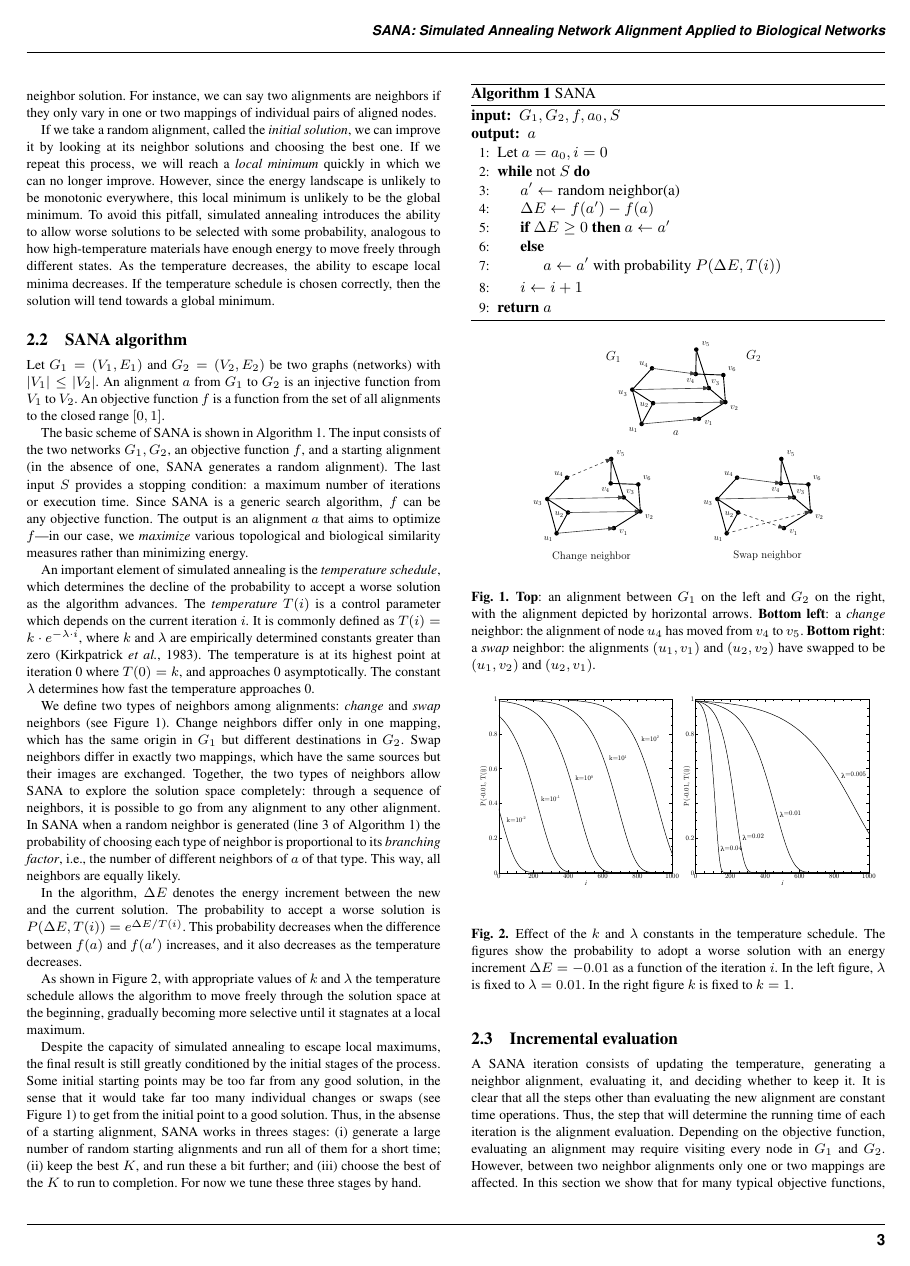
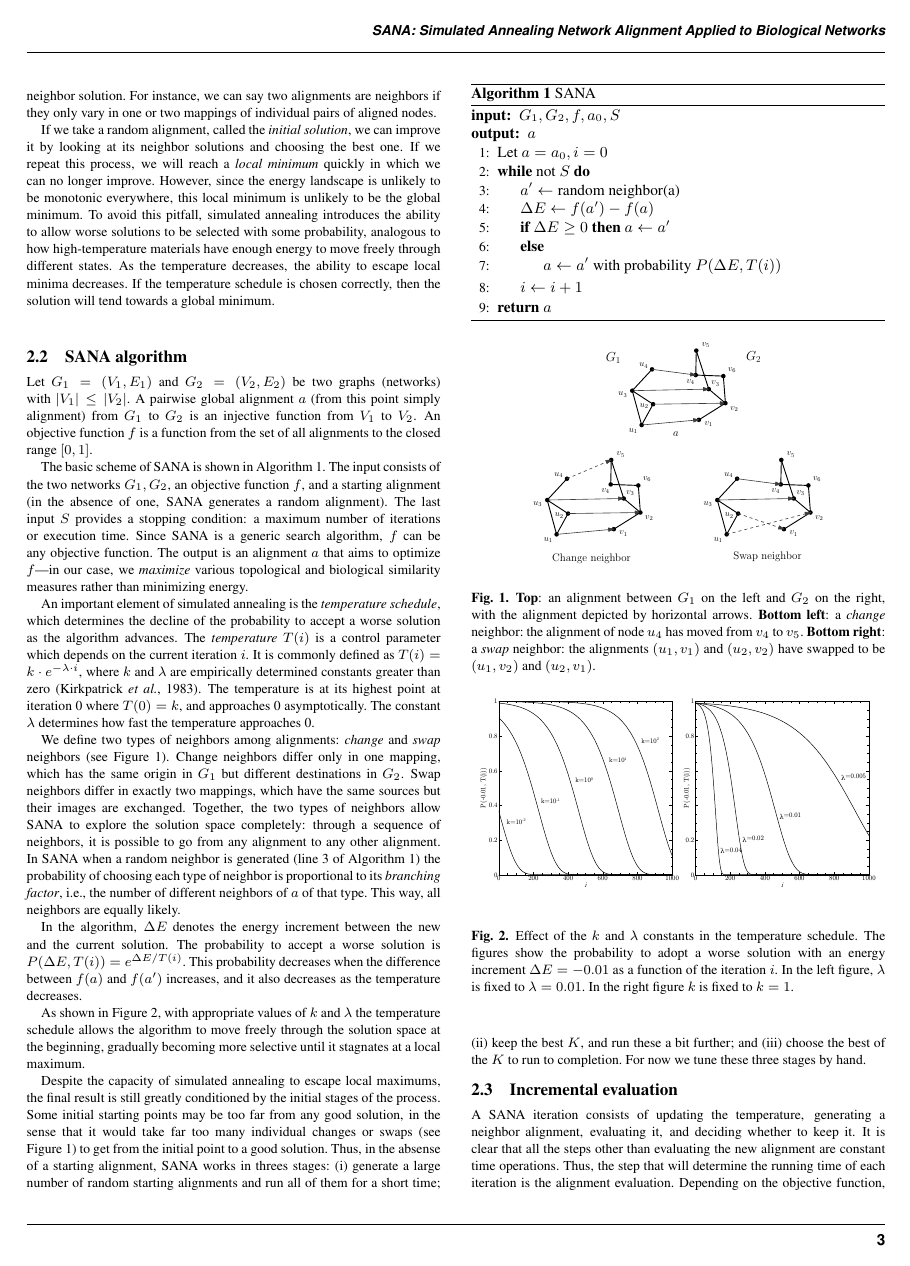
Before and after one commit to waynebhayes/SANA, a LaTeX paper (doc/sanaPaper/sana.tex): page 3 of 9. Compiled offline with pdfLaTeX.

Commit message:
paper: clarified that we are referring to pairwise global alignments

```diff
--- a/doc/sanaPaper/sana.tex
+++ b/doc/sanaPaper/sana.tex
@@ -144,7 +144,7 @@ If we take a random alignment, called the \textit{initial solution}, we can impr
 
 \subsection{SANA algorithm}
 % definitions and notations
-Let $G_1=(V_1,E_1)$ and $G_2=(V_2,E_2)$ be two graphs (networks) with $|V_1|\leq|V_2|$. An alignment $a$ from $G_1$ to $G_2$ is an injective function from $V_1$ to $V_2$. An objective function $f$ is a function from the set of all alignments to the closed range $[0,1]$.
+Let $G_1=(V_1,E_1)$ and $G_2=(V_2,E_2)$ be two graphs (networks) with $|V_1|\leq|V_2|$. A pairwise global alignment $a$ (from this point simply alignment) from $G_1$ to $G_2$ is an injective function from $V_1$ to $V_2$. An objective function $f$ is a function from the set of all alignments to the closed range $[0,1]$.
 
 % algorithm
 The basic scheme of SANA is shown in Algorithm~\ref{alg:SANA}. The input consists of the two networks $G_1,G_2$, an objective function $f$, and a starting alignment (in the absence of one, SANA generates a random alignment). The last input $S$ provides a stopping condition: a maximum number of iterations or execution time. Since SANA is a generic search algorithm, $f$ can be any objective function. The output is an alignment $a$ that aims to optimize $f$---in our case, we {\it maximize} various topological and biological similarity measures rather than minimizing energy.
```
